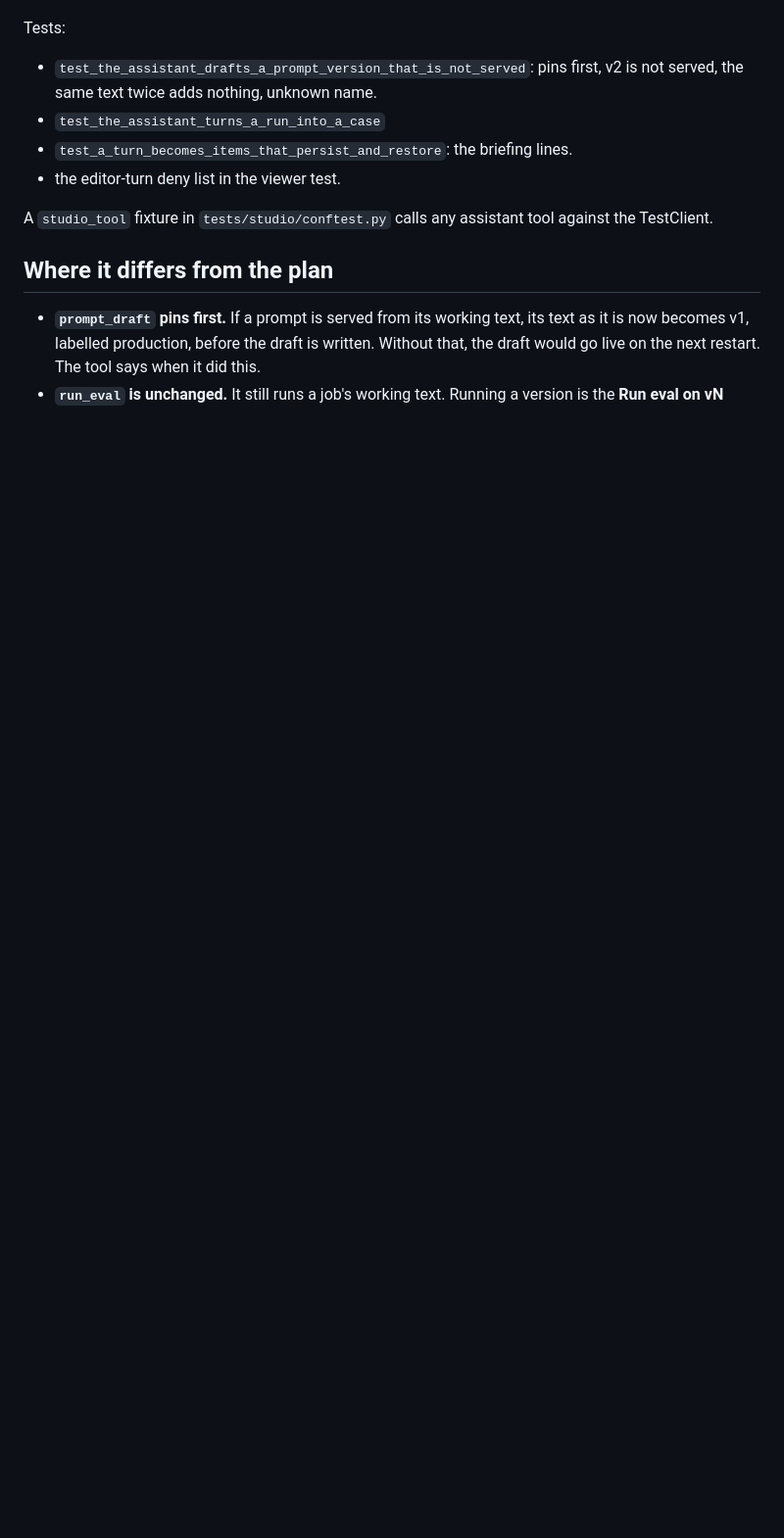
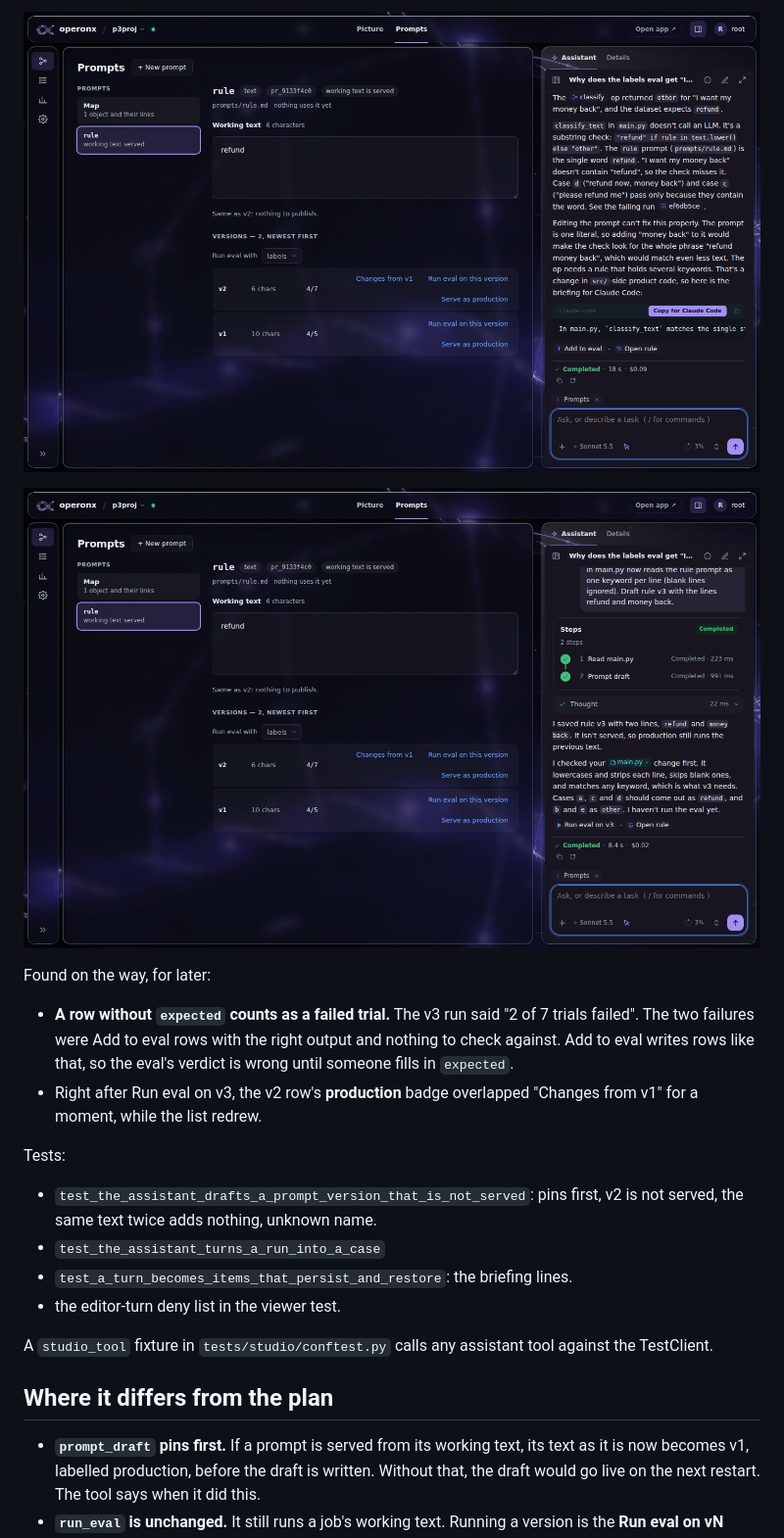
Before and after one commit to batman1m2001-cyber/operonx-studio, a Markdown page: docs/lean_product_plan/P4.md, the part around one of its changes. Shown at 98% size. Drawn GitHub-style; pictures changed too: docs/lean_product_plan/p4/gate_diagnosis.png (added), docs/lean_product_plan/p4/gate_draft.png (added); blank space fills up the shorter version.

```diff
--- a/docs/lean_product_plan/P4.md
+++ b/docs/lean_product_plan/P4.md
@@ -32,3 +49,14 @@ that answers with fixed markdown, so no paid calls were made. 0 page errors. Eac
+![the diagnosis and the Claude Code block](p4/gate_diagnosis.png)
+
+![v3 drafted from the dock, not served](p4/gate_draft.png)
+
+Found on the way, for later:
+
+- **A row without `expected` counts as a failed trial.** The v3 run said "2 of 7 trials failed". The
+  two failures were Add to eval rows with the right output and nothing to check against. Add to eval
+  writes rows like that, so the eval's verdict is wrong until someone fills in `expected`.
+- Right after Run eval on v3, the v2 row's **production** badge overlapped "Changes from v1" for a
+  moment, while the list redrew.
 
 Tests:
 
```
Also changed, not shown: other parts of docs/lean_product_plan/P4.md (+18 -1 lines).
